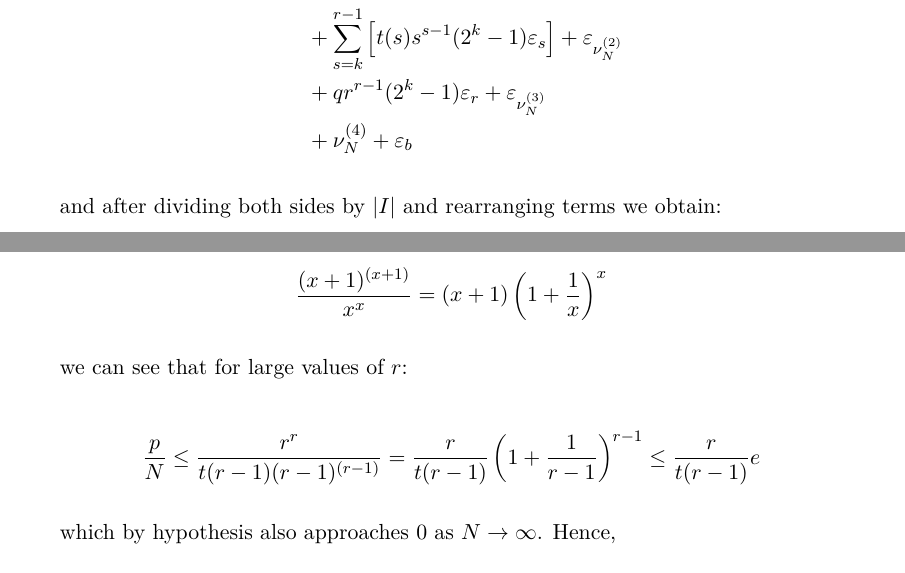
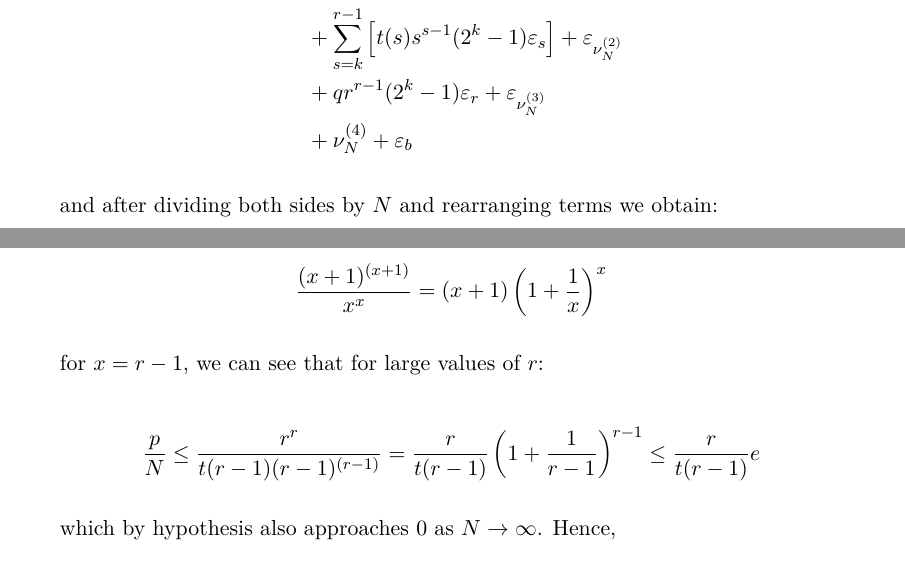
Before and after one commit to ealmansi/tesis-licenciatura, a LaTeX thesis (tex/tesis.tex): two parts of pages 15 and 16 of 19, joined at a grey line, cut so that both start at the same text. Compiled offline with pdfLaTeX.

Commit message:
Pequena correccion. Clarificacion.

```diff
--- a/tex/tesis.tex
+++ b/tex/tesis.tex
@@ -552,7 +552,7 @@ We will now obtain an expression for the number of windows of a $C$ sequence whi
     \end{aligned}
   \end{equation*}
 
-  and after dividing both sides by $|I|$ and rearranging terms we obtain:
+  and after dividing both sides by $N$ and rearranging terms we obtain:
 
   \begin{equation*}
     \begin{aligned}
@@ -580,7 +580,7 @@ We will now obtain an expression for the number of windows of a $C$ sequence whi
     \frac{(x + 1)^{(x + 1)}}{x^x} = (x + 1) \left(1 + \frac{1}{x} \right)^x
   \end{equation*}
 
-  we can see that for large values of $r$:
+  for $x = r - 1$, we can see that for large values of $r$:
 
   \begin{equation*}
     \frac{p}{N} \le \frac{r^r}{t(r - 1) (r - 1)^{(r - 1)}} = \frac{r}{t(r - 1)} \left( 1 + \frac{1}{r - 1} \right)^{r - 1} \le \frac{r}{t(r - 1)} e
```
